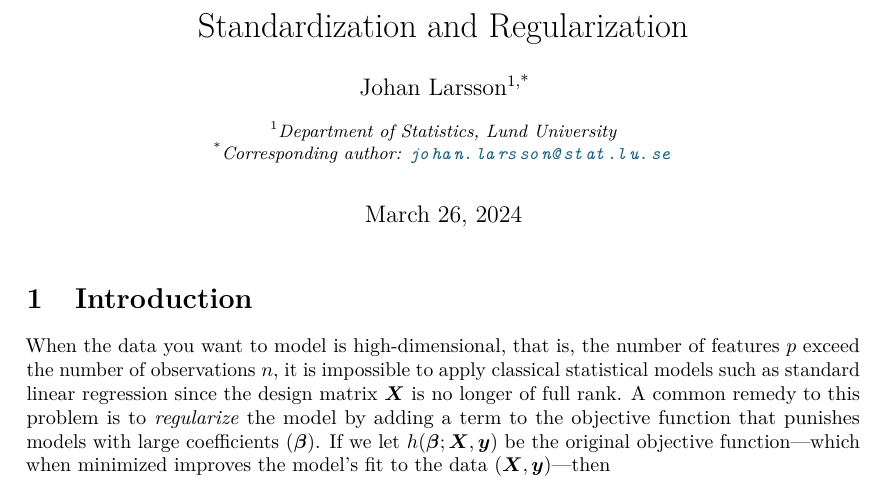
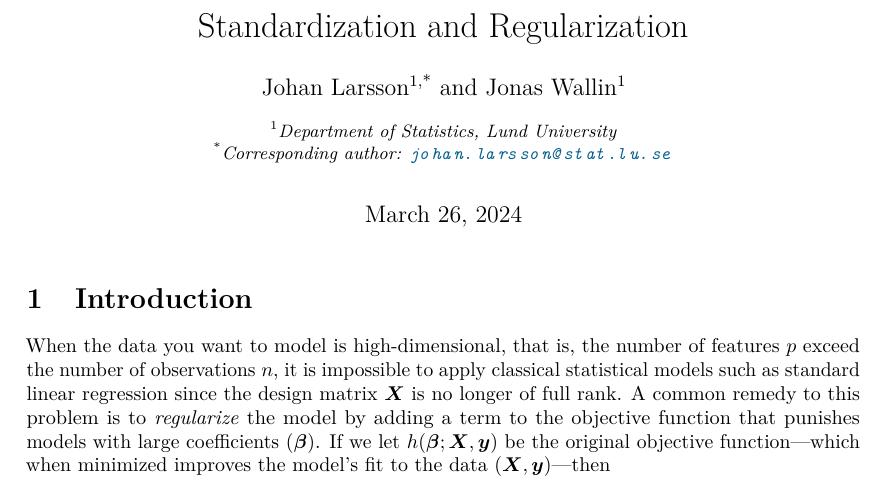
Before and after one commit to jolars/normreg, a LaTeX document (paper/normreg.tex): part of page 1 of 23, cut so that both start at the same text. Compiled offline with pdfLaTeX.

Commit message:
feat(paper): add jonas as author

```diff
--- a/paper/normreg.tex
+++ b/paper/normreg.tex
@@ -6,6 +6,7 @@
 % title block
 \title{Standardization and Regularization}
 \author[1,*]{Johan Larsson}
+\author[1]{Jonas Wallin}
 \affil[1]{Department of Statistics, Lund University}
 \affil[*]{Corresponding author:
   \href{mailto:johan.larsson@stat.lu.se}{\nolinkurl{johan.larsson@stat.lu.se}}
```
